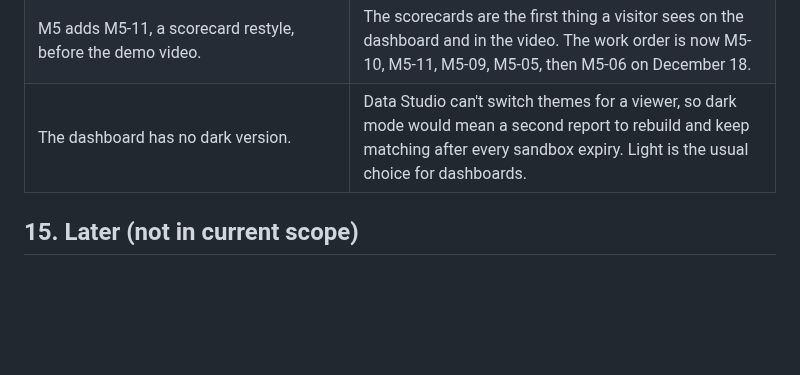
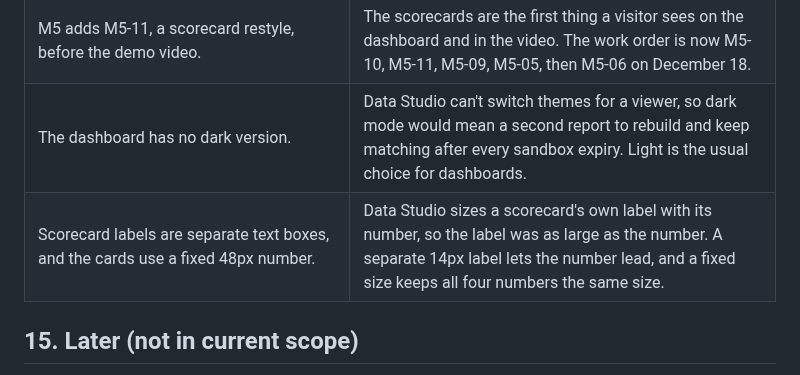
Before and after one commit to baselnasser99/second-order, a Markdown page: ROADMAP.md, the part around the change. Rendered like a GitHub page; blank space fills up the shorter version.

```diff
--- a/ROADMAP.md
+++ b/ROADMAP.md
@@ -407,6 +407,7 @@ Grouped by the milestone each decision was made in, oldest first within each gro
 | The README opens with the finding: the summary, the dashboard link and a pie chart come first, and "Decisions worth noting" and "Run it yourself" fold into `<details>` sections near the end. | A visitor with 20 seconds should meet the result before the process. M5-03's order put the findings first but still left the decisions and setup open on the page. |
 | M5 adds M5-11, a scorecard restyle, before the demo video. | The scorecards are the first thing a visitor sees on the dashboard and in the video. The work order is now M5-10, M5-11, M5-09, M5-05, then M5-06 on December 18. |
 | The dashboard has no dark version. | Data Studio can't switch themes for a viewer, so dark mode would mean a second report to rebuild and keep matching after every sandbox expiry. Light is the usual choice for dashboards. |
+| Scorecard labels are separate text boxes, and the cards use a fixed 48px number. | Data Studio sizes a scorecard's own label with its number, so the label was as large as the number. A separate 14px label lets the number lead, and a fixed size keeps all four numbers the same size. |
 
 ## 15. Later (not in current scope)
 
```
Also changed, not shown: docs/metrics.md (+12 -2 lines), docs/images/customers-page.png, docs/images/money-page.png.
